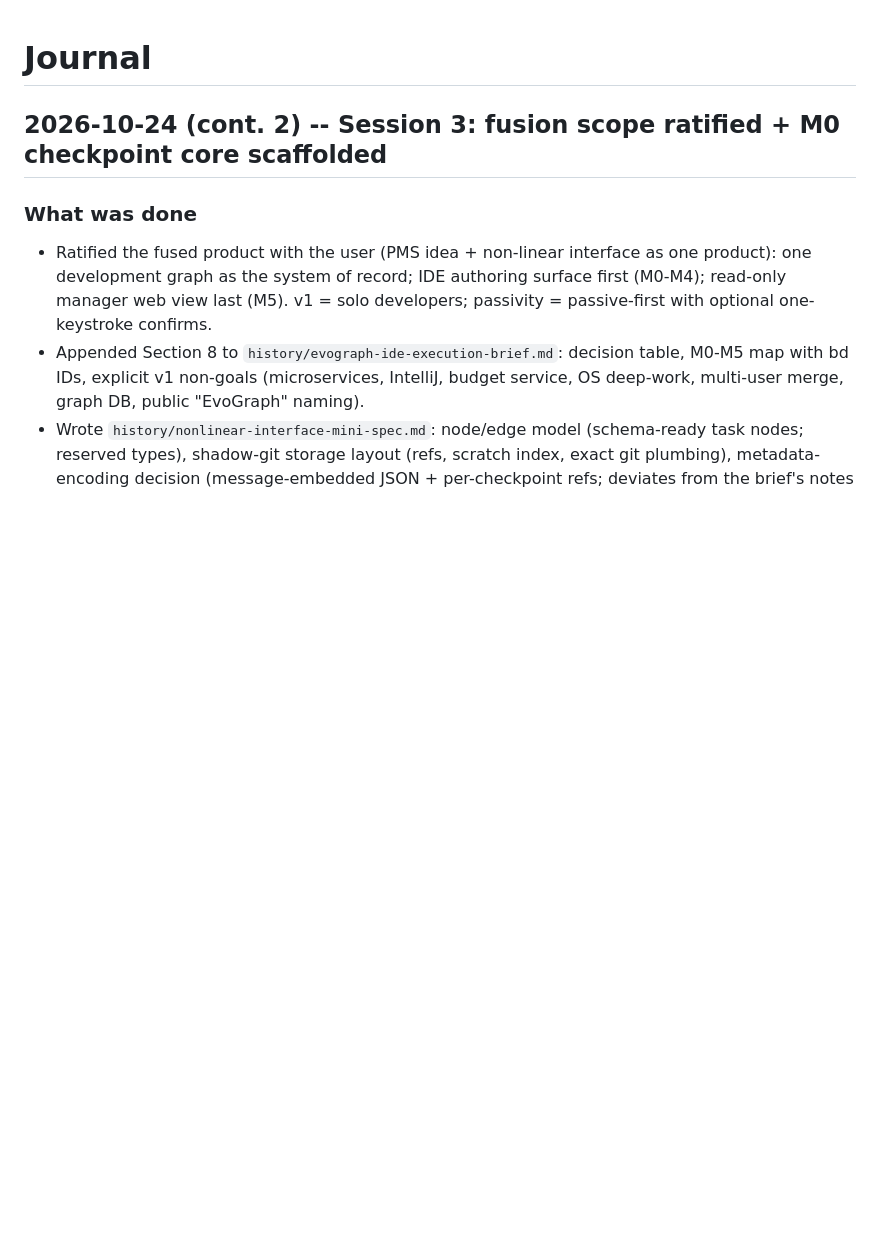
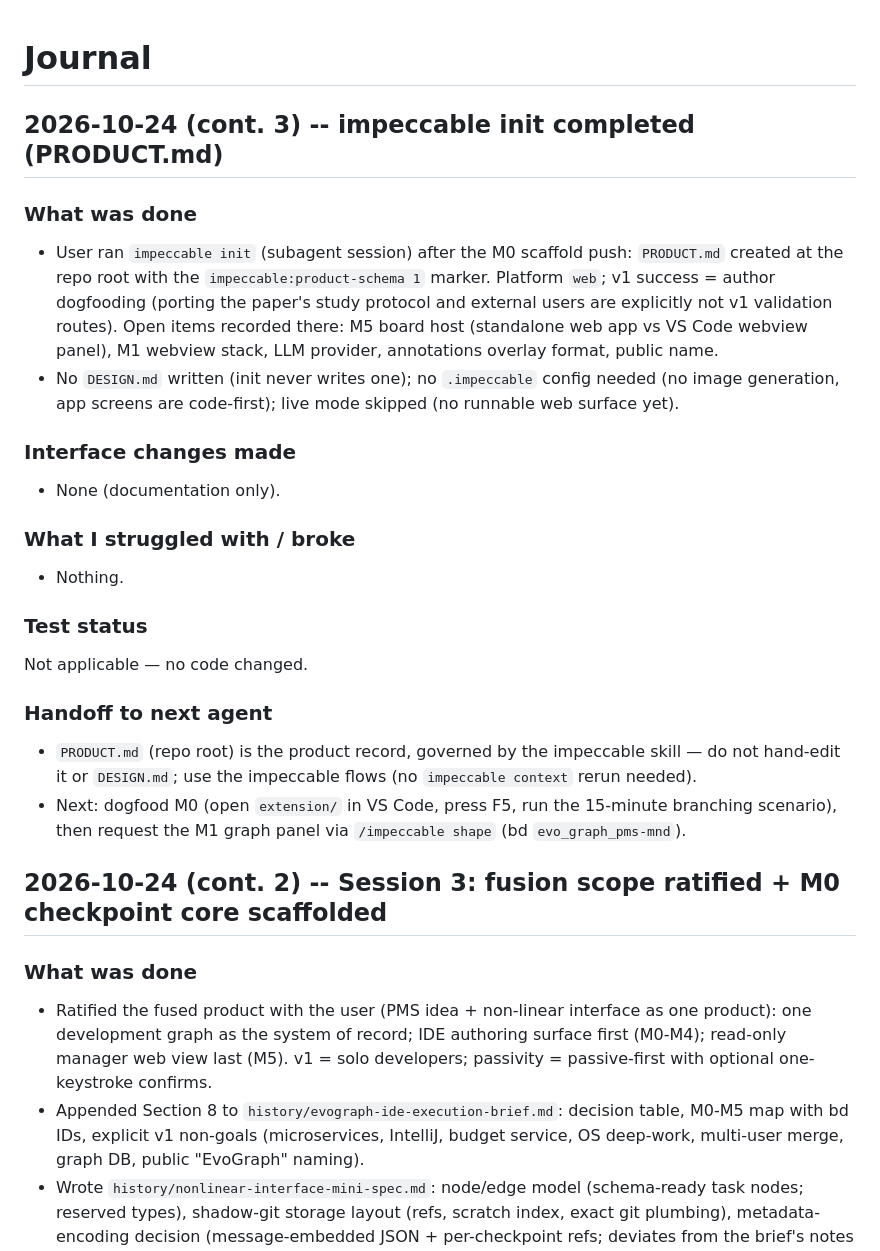
Before and after one commit to HussamAlraggad/evo_graph_pms, a Markdown page: journal.md, the part around the change. GitHub-like rendering; blank space fills up the shorter version.

Commit message:
docs: add PRODUCT.md from impeccable init; journal addendum

```diff
--- a/journal.md
+++ b/journal.md
@@ -1,4 +1,28 @@
 # Journal
+
+## 2026-10-24 (cont. 3) -- impeccable init completed (PRODUCT.md)
+
+### What was done
+
+- User ran `impeccable init` (subagent session) after the M0 scaffold push: `PRODUCT.md` created at the repo root with the `impeccable:product-schema 1` marker. Platform `web`; v1 success = author dogfooding (porting the paper's study protocol and external users are explicitly not v1 validation routes). Open items recorded there: M5 board host (standalone web app vs VS Code webview panel), M1 webview stack, LLM provider, annotations overlay format, public name.
+- No `DESIGN.md` written (init never writes one); no `.impeccable` config needed (no image generation, app screens are code-first); live mode skipped (no runnable web surface yet).
+
+### Interface changes made
+
+- None (documentation only).
+
+### What I struggled with / broke
+
+- Nothing.
+
+### Test status
+
+Not applicable — no code changed.
+
+### Handoff to next agent
+
+- `PRODUCT.md` (repo root) is the product record, governed by the impeccable skill — do not hand-edit it or `DESIGN.md`; use the impeccable flows (no `impeccable context` rerun needed).
+- Next: dogfood M0 (open `extension/` in VS Code, press F5, run the 15-minute branching scenario), then request the M1 graph panel via `/impeccable shape` (bd `evo_graph_pms-mnd`).
 
 ## 2026-10-24 (cont. 2) -- Session 3: fusion scope ratified + M0 checkpoint core scaffolded
 
```
Also changed, not shown: PRODUCT.md (added, +59 -0 lines).
